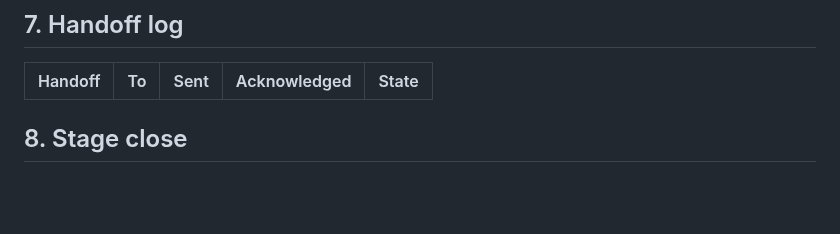
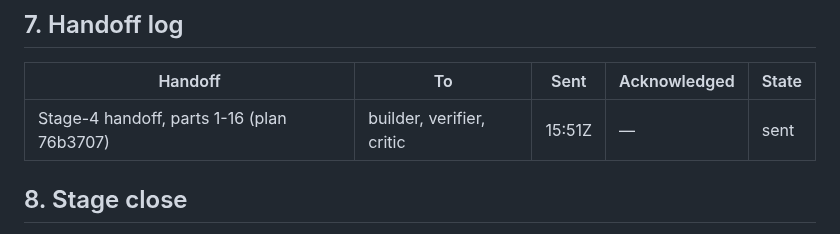
Before and after one commit to dileepab/four-seat-dark-factory, a Markdown page: stage-4/PLAN.md, the part around the change. Drawn GitHub-style; blank space fills up the shorter version.

Commit message:
stage-4 plan: handoff sent (16 parts)
Co-Authored-By: Claude Opus 5.5 <noreply@anthropic.com>

```diff
--- a/stage-4/PLAN.md
+++ b/stage-4/PLAN.md
@@ -276,6 +276,7 @@ Each normative line of stage-4.md, condensed (F1–F43), with the acceptance tes
 
 | Handoff | To | Sent | Acknowledged | State |
 |---|---|---|---|---|
+| Stage-4 handoff, parts 1-16 (plan 76b3707) | builder, verifier, critic | 15:51Z | — | sent |
 
 ## 8. Stage close
 
```
